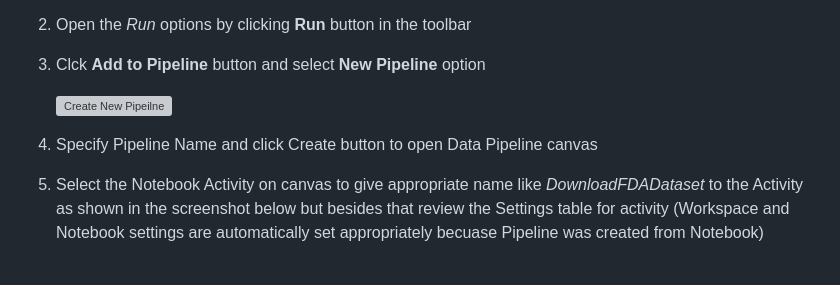
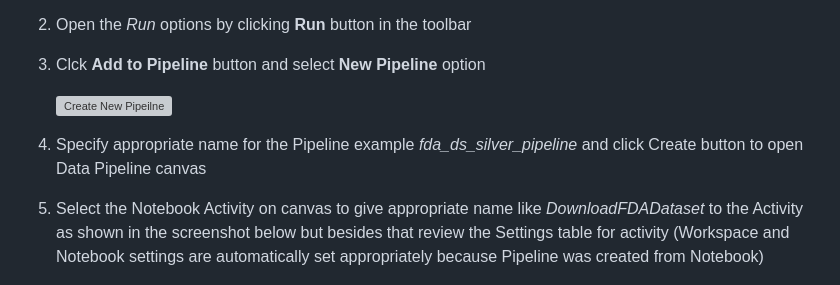
Before and after one commit to isinghrana/fabric-samples-healthcare, a Markdown page: fda-drug-adverse-event-analytics/docs/02-CreatePipeline.md, the part around the change. Rendered like a GitHub page; grey boxes are pictures that could not be loaded.

```diff
--- a/fda-drug-adverse-event-analytics/docs/02-CreatePipeline.md
+++ b/fda-drug-adverse-event-analytics/docs/02-CreatePipeline.md
@@ -8,8 +8,8 @@ In this step you will create a Data Pipeline to execute the previously imported
 
     ![Create New Pipeilne](../images/DataPipelineCreate1.jpg)
 
-4. Specify Pipeline Name and click Create button to open Data Pipeline canvas
-5. Select the Notebook Activity on canvas to give appropriate name like *DownloadFDADataset* to the Activity as shown in the screenshot below but besides that review the Settings table for activity (Workspace and Notebook settings are automatically set appropriately becuase Pipeline was created from Notebook)
+4. Specify appropriate name for the Pipeline example *fda_ds_silver_pipeline* and click Create button to open Data Pipeline canvas
+5. Select the Notebook Activity on canvas to give appropriate name like *DownloadFDADataset* to the Activity as shown in the screenshot below but besides that review the Settings table for activity (Workspace and Notebook settings are automatically set appropriately because Pipeline was created from Notebook)
 
     ![Download Dataset Activity](../images/DataPipelineCreate2.jpg)
 
```
Also changed, not shown: fda-drug-adverse-event-analytics/docs/01-CreateLakehouse-SetupNotebooks.md (+9 -5 lines), fda-drug-adverse-event-analytics/images/DownloadNotebook.jpg (added), fda-drug-adverse-event-analytics/images/NotebookLakehouseAssociation.jpg.
